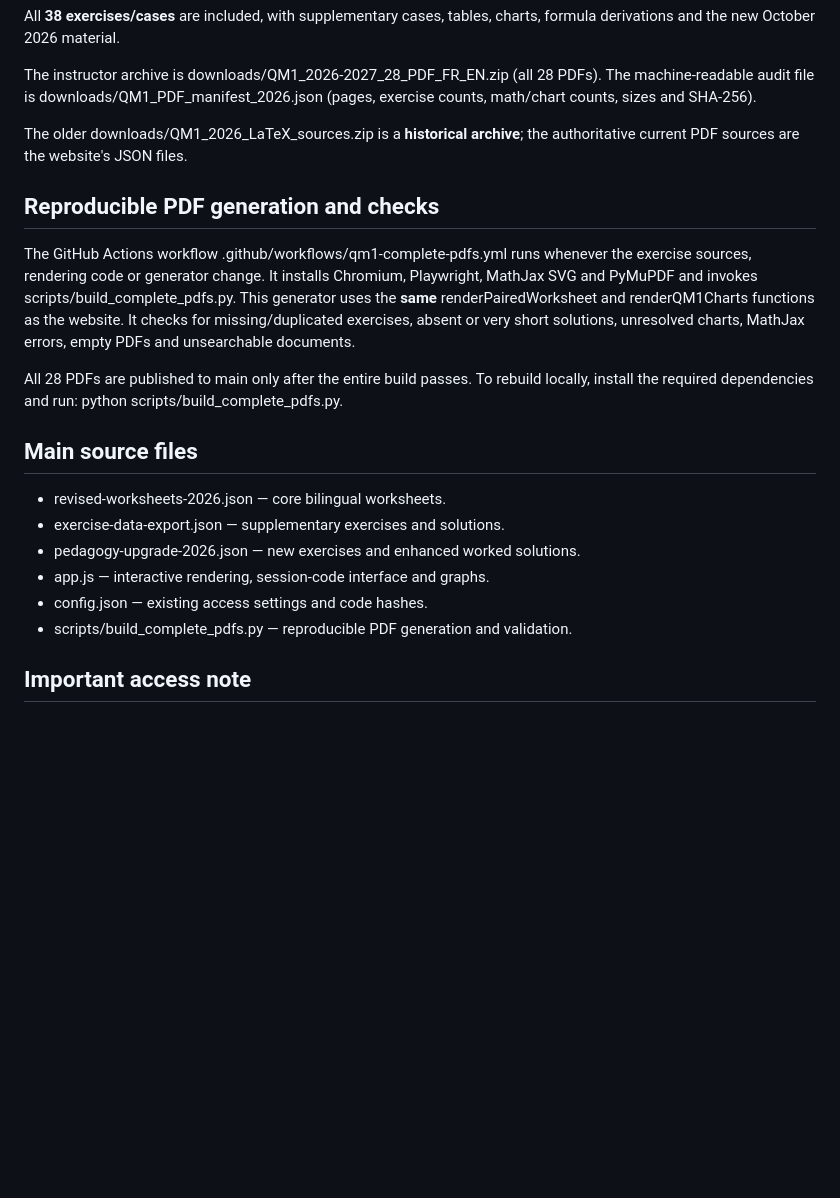
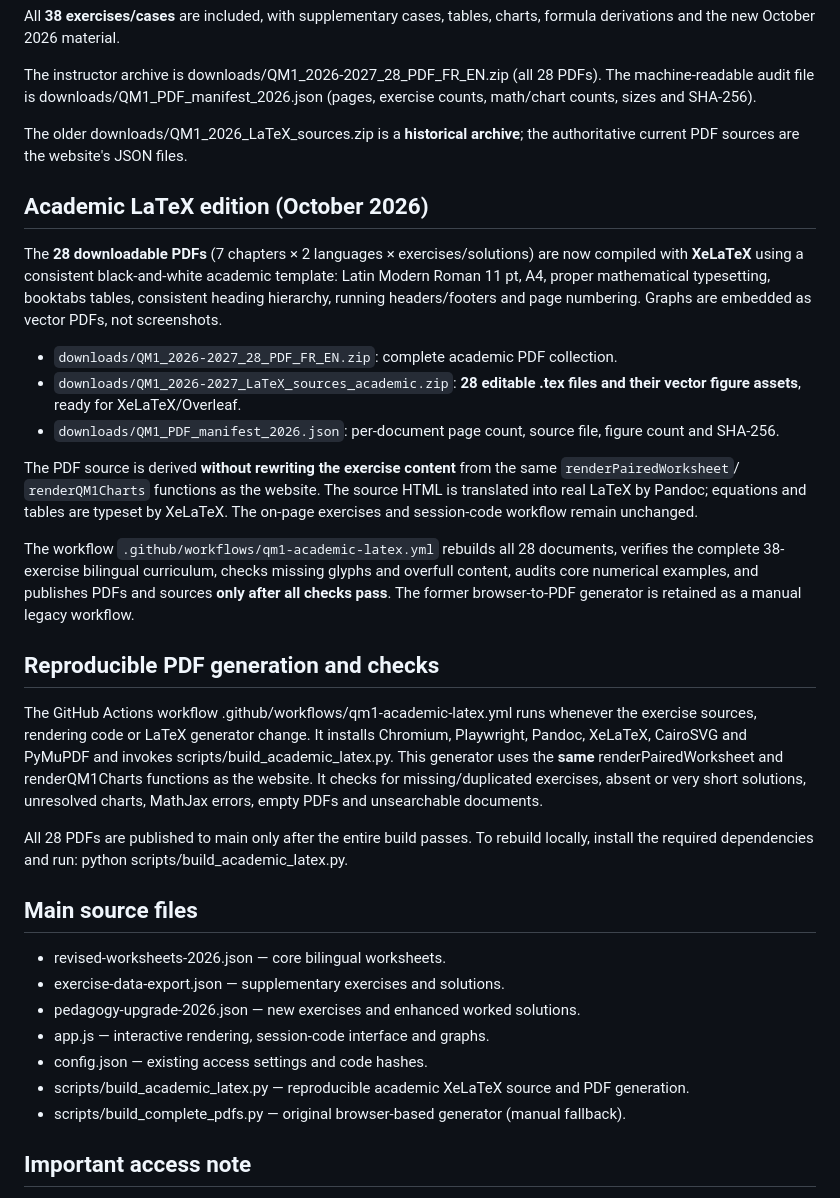
Before and after one commit to ABOUFARASSE/QM1-KEDGE-Exercises, a Markdown page: README.md, the part around the change. Drawn GitHub-style; blank space fills up the shorter version.

Commit message:
Document academic XeLaTeX PDF edition and editable source bundle

```diff
--- a/README.md
+++ b/README.md
@@ -21,11 +21,23 @@ The instructor archive is downloads/QM1_2026-2027_28_PDF_FR_EN.zip (all 28 PDFs)
 
 The older downloads/QM1_2026_LaTeX_sources.zip is a **historical archive**; the authoritative current PDF sources are the website's JSON files.
 
+## Academic LaTeX edition (October 2026)
+
+The **28 downloadable PDFs** (7 chapters × 2 languages × exercises/solutions) are now compiled with **XeLaTeX** using a consistent black-and-white academic template: Latin Modern Roman 11 pt, A4, proper mathematical typesetting, booktabs tables, consistent heading hierarchy, running headers/footers and page numbering. Graphs are embedded as vector PDFs, not screenshots.
+
+- `downloads/QM1_2026-2027_28_PDF_FR_EN.zip`: complete academic PDF collection.
+- `downloads/QM1_2026-2027_LaTeX_sources_academic.zip`: **28 editable .tex files and their vector figure assets**, ready for XeLaTeX/Overleaf.
+- `downloads/QM1_PDF_manifest_2026.json`: per-document page count, source file, figure count and SHA-256.
+
+The PDF source is derived **without rewriting the exercise content** from the same `renderPairedWorksheet`/ `renderQM1Charts` functions as the website. The source HTML is translated into real LaTeX by Pandoc; equations and tables are typeset by XeLaTeX. The on-page exercises and session-code workflow remain unchanged.
+
+The workflow `.github/workflows/qm1-academic-latex.yml` rebuilds all 28 documents, verifies the complete 38-exercise bilingual curriculum, checks missing glyphs and overfull content, audits core numerical examples, and publishes PDFs and sources **only after all checks pass**. The former browser-to-PDF generator is retained as a manual legacy workflow.
+
 ## Reproducible PDF generation and checks
 
-The GitHub Actions workflow .github/workflows/qm1-complete-pdfs.yml runs whenever the exercise sources, rendering code or generator change. It installs Chromium, Playwright, MathJax SVG and PyMuPDF and invokes scripts/build_complete_pdfs.py. This generator uses the **same** renderPairedWorksheet and renderQM1Charts functions as the website. It checks for missing/duplicated exercises, absent or very short solutions, unresolved charts, MathJax errors, empty PDFs and unsearchable documents.
+The GitHub Actions workflow .github/workflows/qm1-academic-latex.yml runs whenever the exercise sources, rendering code or LaTeX generator change. It installs Chromium, Playwright, Pandoc, XeLaTeX, CairoSVG and PyMuPDF and invokes scripts/build_academic_latex.py. This generator uses the **same** renderPairedWorksheet and renderQM1Charts functions as the website. It checks for missing/duplicated exercises, absent or very short solutions, unresolved charts, MathJax errors, empty PDFs and unsearchable documents.
 
-All 28 PDFs are published to main only after the entire build passes. To rebuild locally, install the required dependencies and run: python scripts/build_complete_pdfs.py.
+All 28 PDFs are published to main only after the entire build passes. To rebuild locally, install the required dependencies and run: python scripts/build_academic_latex.py.
 
 ## Main source files
 
@@ -34,7 +46,8 @@ All 28 PDFs are published to main only after the entire build passes. To rebuild
 - pedagogy-upgrade-2026.json — new exercises and enhanced worked solutions.
 - app.js — interactive rendering, session-code interface and graphs.
 - config.json — existing access settings and code hashes.
-- scripts/build_complete_pdfs.py — reproducible PDF generation and validation.
+- scripts/build_academic_latex.py — reproducible academic XeLaTeX source and PDF generation.
+- scripts/build_complete_pdfs.py — original browser-based generator (manual fallback).
 
 ## Important access note
 
```
